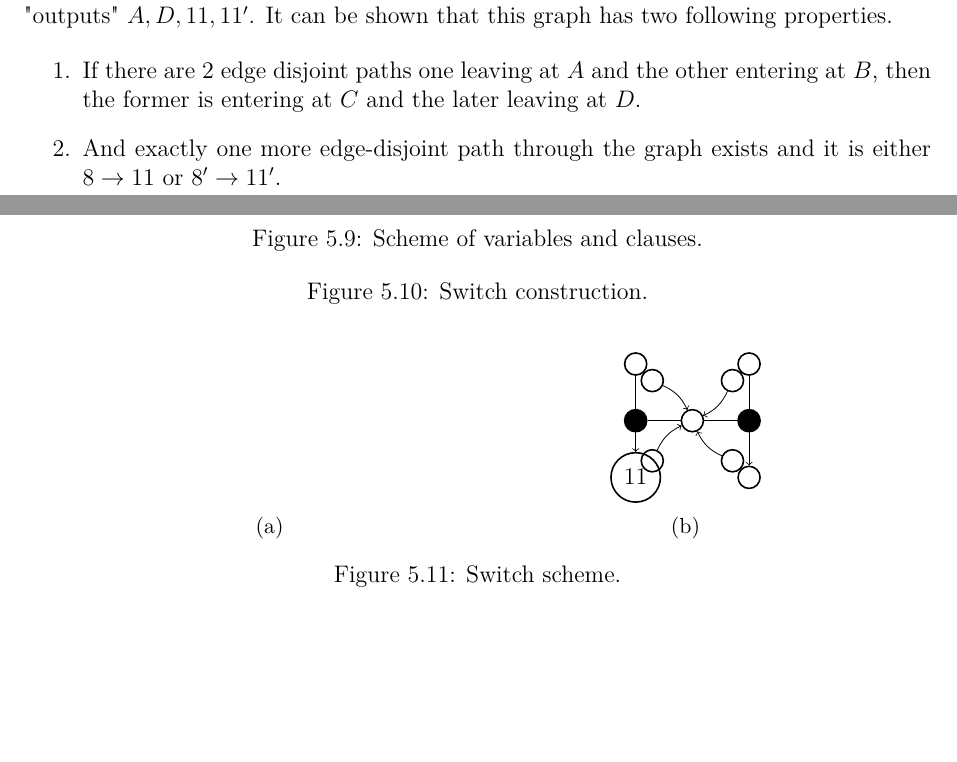
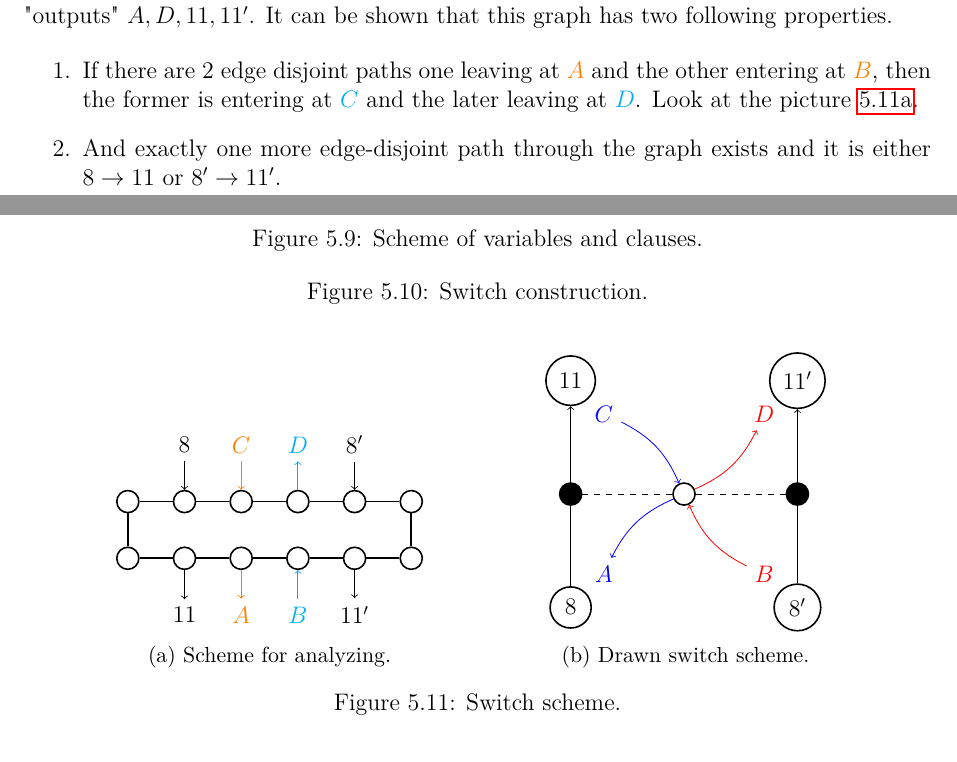
Before and after one commit to metury/notes, a LaTeX thesis (toky-cesty-a-rezy/flows-paths-cuts.tex, which reads toky-cesty-a-rezy/edp.tex): two parts of pages 31 and 32 of 35, joined at a grey line, cut so that both start at the same text, the shorter picture padded with empty space. Compiled offline with pdfLaTeX.

Commit message:
updated flows

```diff
--- a/toky-cesty-a-rezy/edp.tex
+++ b/toky-cesty-a-rezy/edp.tex
@@ -1248,32 +1248,77 @@ For that we will introduce \textbf{switch} gadget which connects the two previou
 
 \begin{figure}[!ht]\centering
 	\begin{subfigure}{0.45\textwidth}\centering
-		\caption{}
+		\begin{tikzpicture}[node distance={10mm}, main/.style = {draw, thick, circle}]
+			\node[main] (O1) {};
+			\node[main, right of = O1] (O2) {};
+			\node[main, right of = O2] (O3) {};
+			\node[main, right of = O3] (O4) {};
+			\node[main, right of = O4] (O5) {};
+			\node[main, right of = O5] (O6) {};
+			\node[main, below of = O1] (O7) {};
+			\node[main, right of = O7] (O8) {};
+			\node[main, right of = O8] (O9) {};
+			\node[main, right of = O9] (O10) {};
+			\node[main, right of = O10] (O11) {};
+			\node[main, right of = O11] (O12) {};
+
+			\node[above of = O2] (8) {$8$};
+			\node[above of = O3, color = orange] (C) {$C$};
+			\node[above of = O4, color = cyan] (D) {$D$};
+			\node[above of = O5] (8') {$8'$};
+			\node[below of = O8] (11) {$11$};
+			\node[below of = O9, color = orange] (A) {$A$};
+			\node[below of = O10, color = cyan] (B) {$B$};
+			\node[below of = O11] (11') {$11'$};
+
+			\path[thick] (O1) edge (O2)
+				(O2) edge (O3)
+				(O3) edge (O4)
+				(O4) edge (O5)
+				(O5) edge (O6)
+				(O7) edge (O8)
+				(O7) edge (O1)
+				(O8) edge (O9)
+				(O9) edge (O10)
+				(O10) edge (O11)
+				(O11) edge (O12)
+				(O12) edge (O6);
+			\draw[->] (8) edge (O2);
+			\draw[->, color = orange] (C) edge (O3);
+			\draw[->, color = cyan] (O4) edge (D);
+			\draw[->] (8') edge (O5);
+			\draw[->] (O8) edge (11);
+			\draw[->, color = orange] (O9) edge (A);
+			\draw[->, color = cyan] (B) edge (O10);
+			\draw[->] (O11) edge (11');
+		\end{tikzpicture}
+		\caption{Scheme for analyzing.}
+		\label{scheme analyse}
 	\end{subfigure}
 	\begin{subfigure}{0.45\textwidth}\centering
-		\begin{tikzpicture}[node distance={10mm}, main/.style = {draw, thick, circle}]
-			\node[main] (11) {11};
-			\node[main, fill, above of = 11] (phantom) {};
-			\node[main, above of = phantom] (8) {};
+		\begin{tikzpicture}[node distance={20mm}, main/.style = {draw, thick, circle}]
+			\node[main] (8) {$8$};
+			\node[main, fill, above of = 8] (phantom) {};
+			\node[main, above of = phantom] (11) {$11$};
 			\node[main, right of = phantom] (mid) {};
 			\node[main, fill, right of = mid] (phantom') {};
-			\node[main, below of = phantom'] (11') {};
-			\node[main, above of = phantom'] (8') {};
-			\node[main, above right of = mid] (A) {};
-			\node[main, above left of = mid] (B) {};
-			\node[main, below right of = mid] (C) {};
-			\node[main, below left of = mid] (D) {};
+			\node[main, below of = phantom'] (8') {$8'$};
+			\node[main, above of = phantom'] (11') {$11'$};
+			\node[above right of = mid, color = red] (D) {$D$};
+			\node[above left of = mid, color = blue] (C) {$C$};
+			\node[below right of = mid, color = red] (B) {$B$};
+			\node[below left of = mid, color = blue] (A) {$A$};
 
 			\draw[->] (8) edge (11);
 			\draw[->] (8') edge (11');
-			\draw (phantom) edge (mid);
-			\draw (mid) edge (phantom');
-			\draw[->, bend left = 20] (A) edge (mid);
-			\draw[->, bend left = 20] (B) edge (mid);
-			\draw[->, bend left = 20] (C) edge (mid);
-			\draw[->, bend left = 20] (D) edge (mid);
+			\draw[dashed] (phantom) edge (mid);
+			\draw[dashed] (mid) edge (phantom');
+			\draw[->, bend right = 20, color = blue] (mid) edge (A);
+			\draw[->, bend left = 20, color = red] (B) edge (mid);
+			\draw[->, bend left = 20, color = blue] (C) edge (mid);
+			\draw[->, bend right = 20, color = red] (mid) edge (D);
 		\end{tikzpicture}
-		\caption{}
+		\caption{Drawn switch scheme.}
 	\end{subfigure}
 	\caption{Switch scheme.}
 	\label{switch scheme}
@@ -1283,7 +1328,7 @@ For that we will introduce \textbf{switch} gadget which connects the two previou
 We may see that the switch is a small graph with 4 "inputs" and $B, C, 8, 8'$ and 4 "outputs" $A, D, 11, 11'$. It can be shown that this graph has two following properties.
 
 \begin{enumerate}
-	\item If there are 2 edge disjoint paths one leaving at $A$ and the other entering at $B$, then the former is entering at $C$ and the later leaving at $D$.
+	\item If there are 2 edge disjoint paths one leaving at \textcolor{orange}{$A$} and the other entering at \textcolor{orange}{$B$}, then the former is entering at \textcolor{cyan}{$C$} and the later leaving at \textcolor{cyan}{$D$}. Look at the picture \ref{scheme analyse}.
 	\item And exactly one more edge-disjoint path through the graph exists and it is either $8 \to 11$ or $8' \to 11'$.
 \end{enumerate}
 
```
